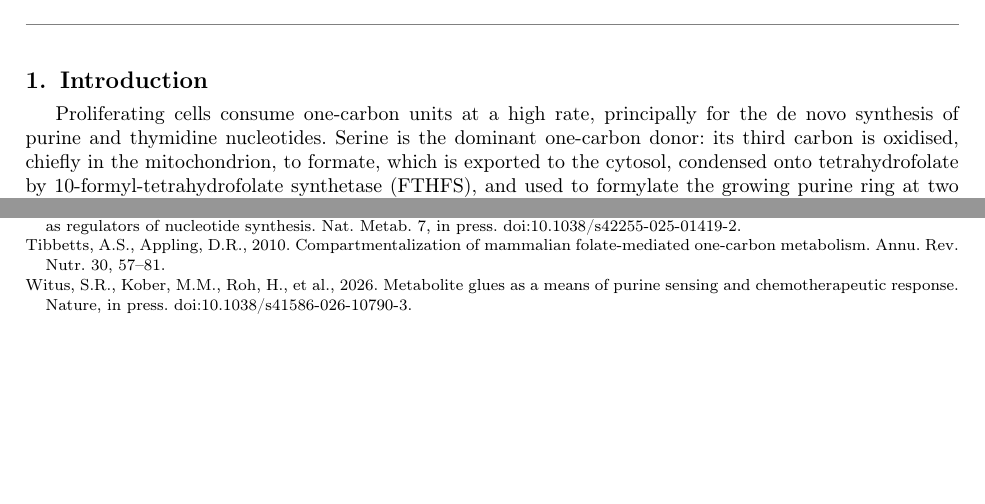
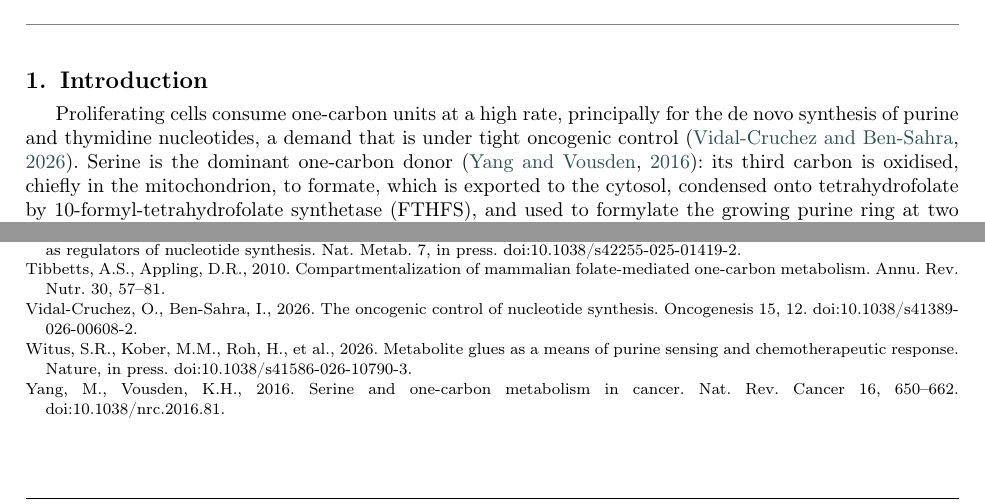
Before and after one commit to av2atgh/Formate-NUDT5, a LaTeX paper (paper/formate_ppat_jtb.tex): two parts of pages 1 and 8 of 10, joined at a grey line, cut so that both start at the same text. Compiled offline with pdfLaTeX; a LaTeX package or settings file that is missing is left out.

Commit message:
Add two review citations to the Introduction
Yang & Vousden (2016), serine/one-carbon metabolism in cancer, and
Vidal-Cruchez & Ben-Sahra (2026), oncogenic control of nucleotide
synthesis.

```diff
--- a/paper/formate_ppat_jtb.tex
+++ b/paper/formate_ppat_jtb.tex
@@ -58,10 +58,9 @@ metabolite glue \sep PPAT \sep NUDT5 \sep AMPK \sep thiopurines
 \section{Introduction}
 
 Proliferating cells consume one-carbon units at a high rate, principally for the
-de novo synthesis of purine and thymidine nucleotides. Serine is the dominant
-one-carbon donor: its third carbon is oxidised, chiefly in the mitochondrion, to
-formate, which is exported to the cytosol, condensed onto tetrahydrofolate by
-10-formyl-tetrahydrofolate synthetase (FTHFS), and used to formylate the growing
-purine ring at two positions \citep{ducker2017,tibbetts2010}. When mitochondrial
-one-carbon output exceeds the biosynthetic demand, the excess is released as
-extracellular formate --- ``formate overflow'' \citep{meiser2018}.
+de novo synthesis of purine and thymidine nucleotides, a demand that is under
+tight oncogenic control \citep{vidalcruchez2026}. Serine is the dominant
+one-carbon donor \citep{yang2016}: its third carbon is oxidised, chiefly in the
+mitochondrion, to formate, which is exported to the cytosol, condensed onto
+tetrahydrofolate by 10-formyl-tetrahydrofolate synthetase (FTHFS), and used to
+formylate the growing purine ring at two positions
@@ -682,11 +684,19 @@ synthesis. Nat. Metab. 7, in press. doi:10.1038/s42255-025-01419-2.
 Tibbetts, A.S., Appling, D.R., 2010. Compartmentalization of mammalian
 folate-mediated one-carbon metabolism. Annu. Rev. Nutr. 30, 57--81.
 
+\bibitem[Vidal-Cruchez and Ben-Sahra(2026)]{vidalcruchez2026}
+Vidal-Cruchez, O., Ben-Sahra, I., 2026. The oncogenic control of nucleotide
+synthesis. Oncogenesis 15, 12. doi:10.1038/s41389-026-00608-2.
+
 \bibitem[Witus et al.(2026)]{witus2026}
 Witus, S.R., Kober, M.M., Roh, H., et al., 2026. Metabolite glues as a means of
 purine sensing and chemotherapeutic response. Nature, in press.
 doi:10.1038/s41586-026-10790-3.
 
+\bibitem[Yang and Vousden(2016)]{yang2016}
+Yang, M., Vousden, K.H., 2016. Serine and one-carbon metabolism in cancer. Nat.
+Rev. Cancer 16, 650--662. doi:10.1038/nrc.2016.81.
+
 \end{thebibliography}
 
 \end{document}
```
Also changed, not shown: paper/formate_ppat_jtb.pdf, paper/formate_ppat_jtb.tex (3 more changed lines).
